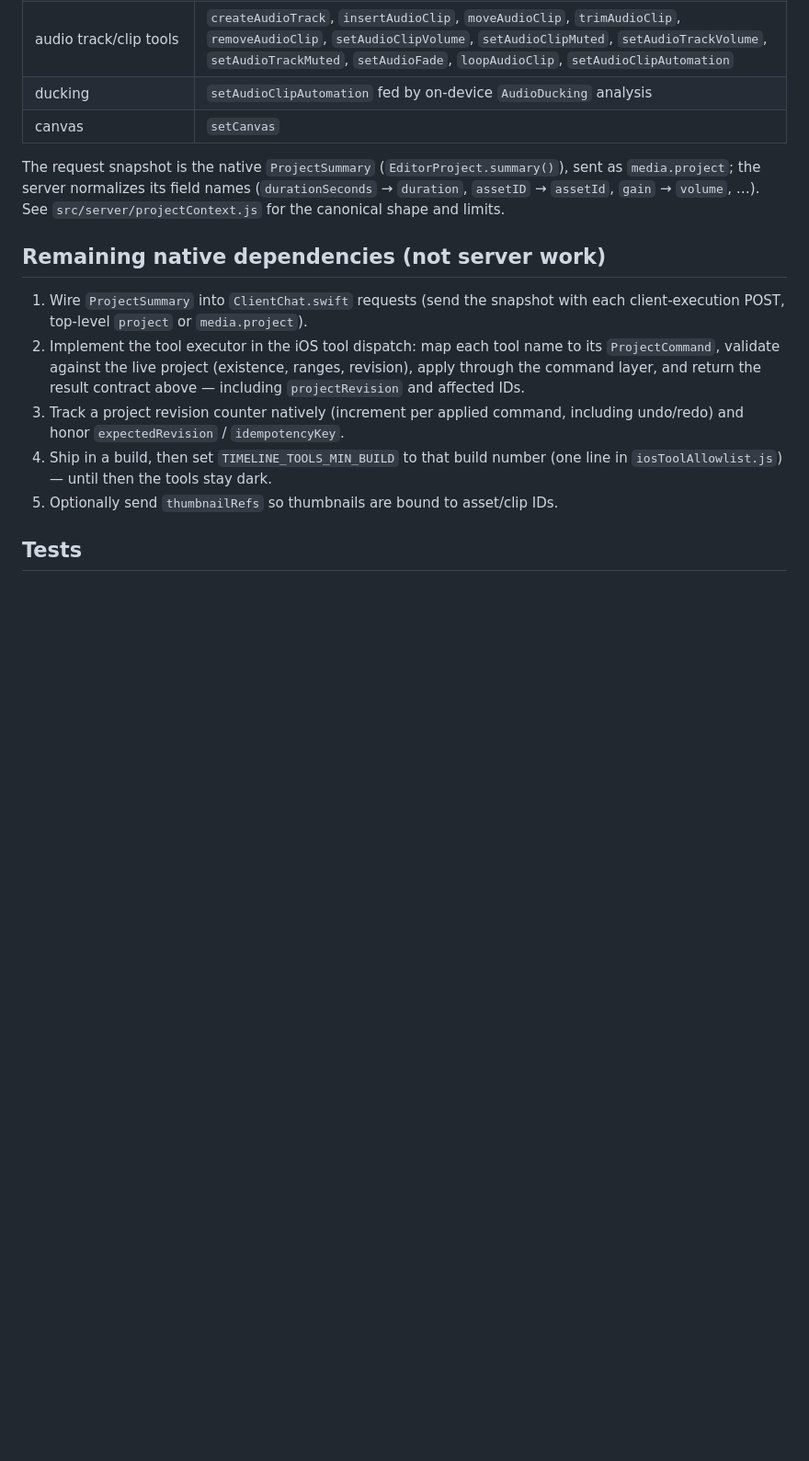
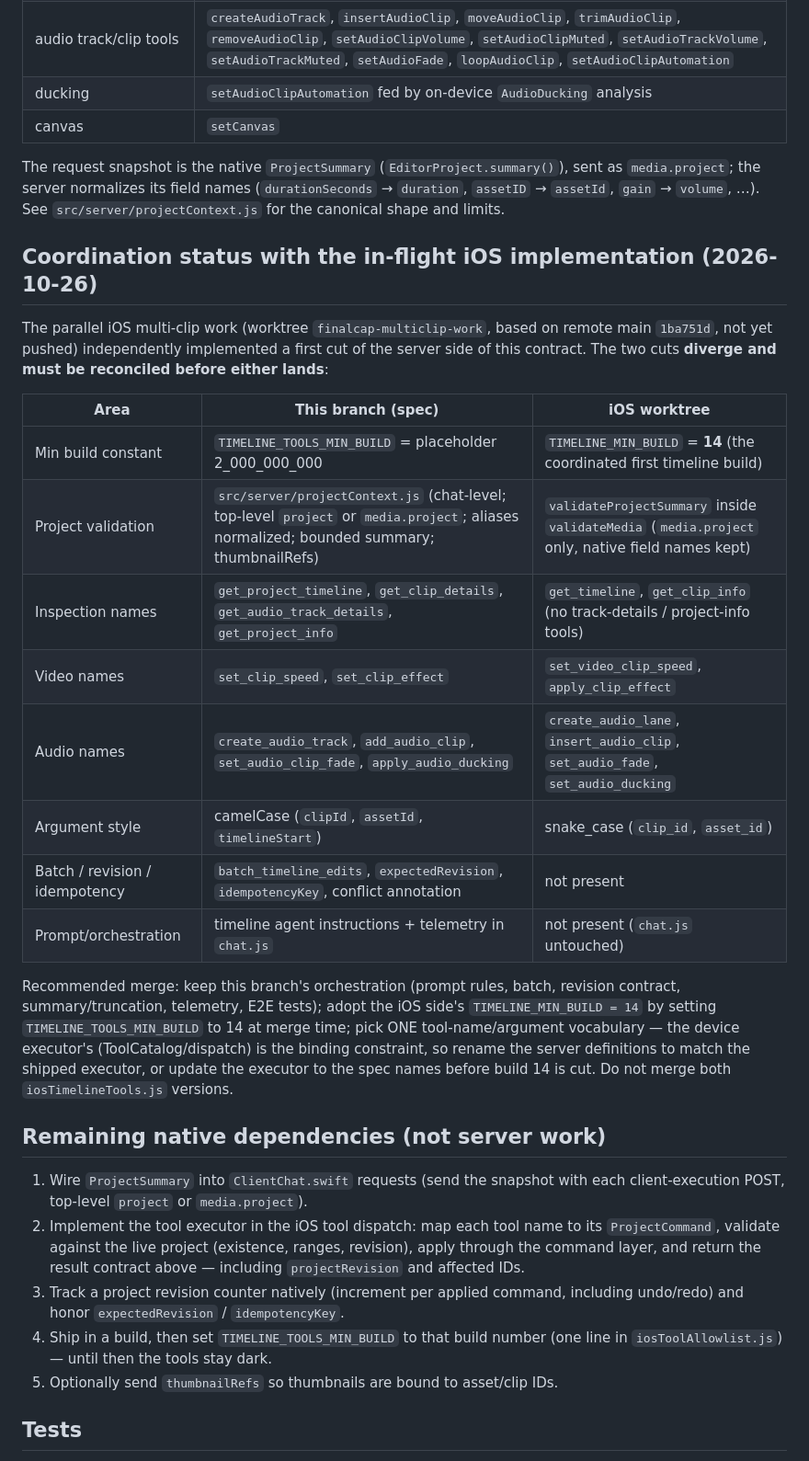
Before and after one commit to yishengjiang99/finalcut, a Markdown page: docs/api/IOS_TIMELINE_TOOLS.md, the part around the change. Shown at 92% size. Rendered like a GitHub page; blank space fills up the shorter version.

Commit message:
docs: coordination status vs in-flight iOS multiclip worktree (name/build divergences + merge recommendation)

```diff
--- a/docs/api/IOS_TIMELINE_TOOLS.md
+++ b/docs/api/IOS_TIMELINE_TOOLS.md
@@ -116,6 +116,33 @@ its field names (`durationSeconds` → `duration`, `assetID` → `assetId`,
 `gain` → `volume`, …). See `src/server/projectContext.js` for the canonical
 shape and limits.
 
+## Coordination status with the in-flight iOS implementation (2026-10-26)
+
+The parallel iOS multi-clip work (worktree `finalcap-multiclip-work`, based on
+remote main `1ba751d`, not yet pushed) independently implemented a first cut of
+the server side of this contract. The two cuts **diverge and must be
+reconciled before either lands**:
+
+| Area | This branch (spec) | iOS worktree |
+| --- | --- | --- |
+| Min build constant | `TIMELINE_TOOLS_MIN_BUILD` = placeholder 2_000_000_000 | `TIMELINE_MIN_BUILD` = **14** (the coordinated first timeline build) |
+| Project validation | `src/server/projectContext.js` (chat-level; top-level `project` or `media.project`; aliases normalized; bounded summary; thumbnailRefs) | `validateProjectSummary` inside `validateMedia` (`media.project` only, native field names kept) |
+| Inspection names | `get_project_timeline`, `get_clip_details`, `get_audio_track_details`, `get_project_info` | `get_timeline`, `get_clip_info` (no track-details / project-info tools) |
+| Video names | `set_clip_speed`, `set_clip_effect` | `set_video_clip_speed`, `apply_clip_effect` |
+| Audio names | `create_audio_track`, `add_audio_clip`, `set_audio_clip_fade`, `apply_audio_ducking` | `create_audio_lane`, `insert_audio_clip`, `set_audio_fade`, `set_audio_ducking` |
+| Argument style | camelCase (`clipId`, `assetId`, `timelineStart`) | snake_case (`clip_id`, `asset_id`) |
+| Batch / revision / idempotency | `batch_timeline_edits`, `expectedRevision`, `idempotencyKey`, conflict annotation | not present |
+| Prompt/orchestration | timeline agent instructions + telemetry in `chat.js` | not present (`chat.js` untouched) |
+
+Recommended merge: keep this branch's orchestration (prompt rules, batch,
+revision contract, summary/truncation, telemetry, E2E tests); adopt the iOS
+side's `TIMELINE_MIN_BUILD = 14` by setting `TIMELINE_TOOLS_MIN_BUILD` to 14
+at merge time; pick ONE tool-name/argument vocabulary — the device executor's
+(ToolCatalog/dispatch) is the binding constraint, so rename the server
+definitions to match the shipped executor, or update the executor to the
+spec names before build 14 is cut. Do not merge both `iosTimelineTools.js`
+versions.
+
 ## Remaining native dependencies (not server work)
 
 1. Wire `ProjectSummary` into `ClientChat.swift` requests (send the snapshot
```
